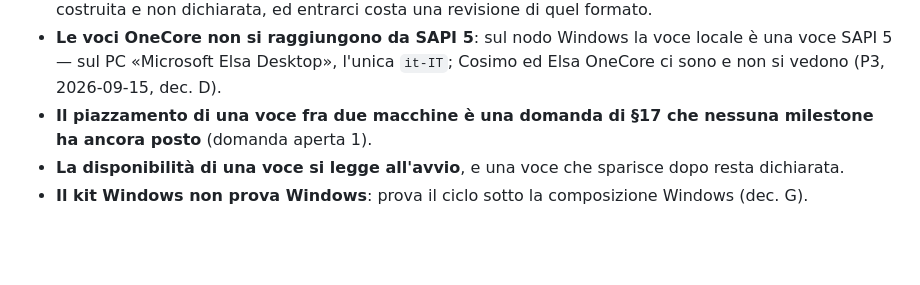
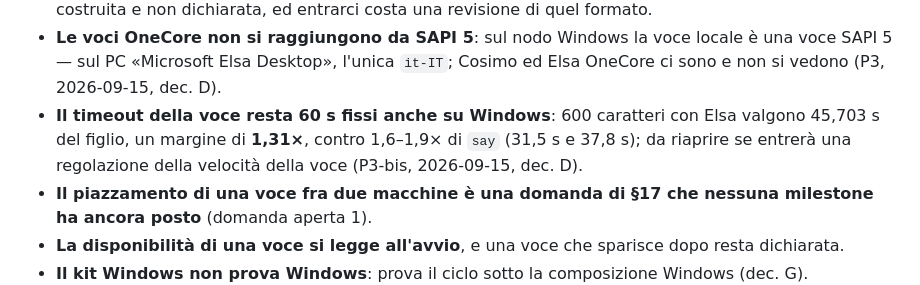
Before and after one commit to silvitommaso10-spec/ELA, a Markdown page: docs/milestones/M12.4.md, the part around one of its changes. GitHub-like rendering; blank space fills up the shorter version.

```diff
--- a/docs/milestones/M12.4.md
+++ b/docs/milestones/M12.4.md
@@ -874,6 +882,9 @@ lista è un dizionario per titolo (la collisione trovata in M12.3).
 - **Le voci OneCore non si raggiungono da SAPI 5**: sul nodo Windows la voce locale è una voce SAPI 5 —
   sul PC «Microsoft Elsa Desktop», l'unica `it-IT`; Cosimo ed Elsa OneCore ci sono e non si vedono
   (P3, 2026-09-15, dec. D).
+- **Il timeout della voce resta 60 s fissi anche su Windows**: 600 caratteri con Elsa valgono 45,703 s
+  del figlio, un margine di **1,31×**, contro 1,6–1,9× di `say` (31,5 s e 37,8 s); da riaprire se
+  entrerà una regolazione della velocità della voce (P3-bis, 2026-09-15, dec. D).
 - **Il piazzamento di una voce fra due macchine è una domanda di §17 che nessuna milestone ha ancora
   posto** (domanda aperta 1).
 - **La disponibilità di una voce si legge all'avvio**, e una voce che sparisce dopo resta dichiarata.
```
Also changed, not shown: other parts of docs/milestones/M12.4.md (+40 -32 lines).
